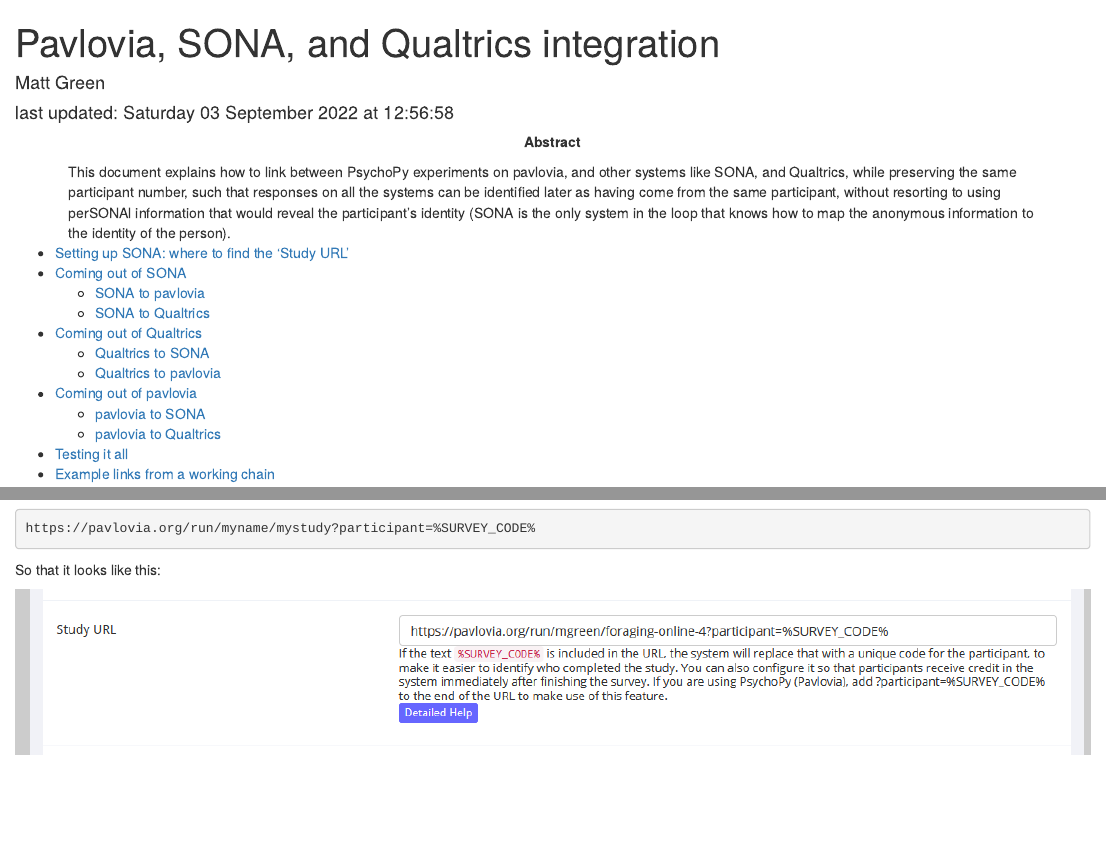
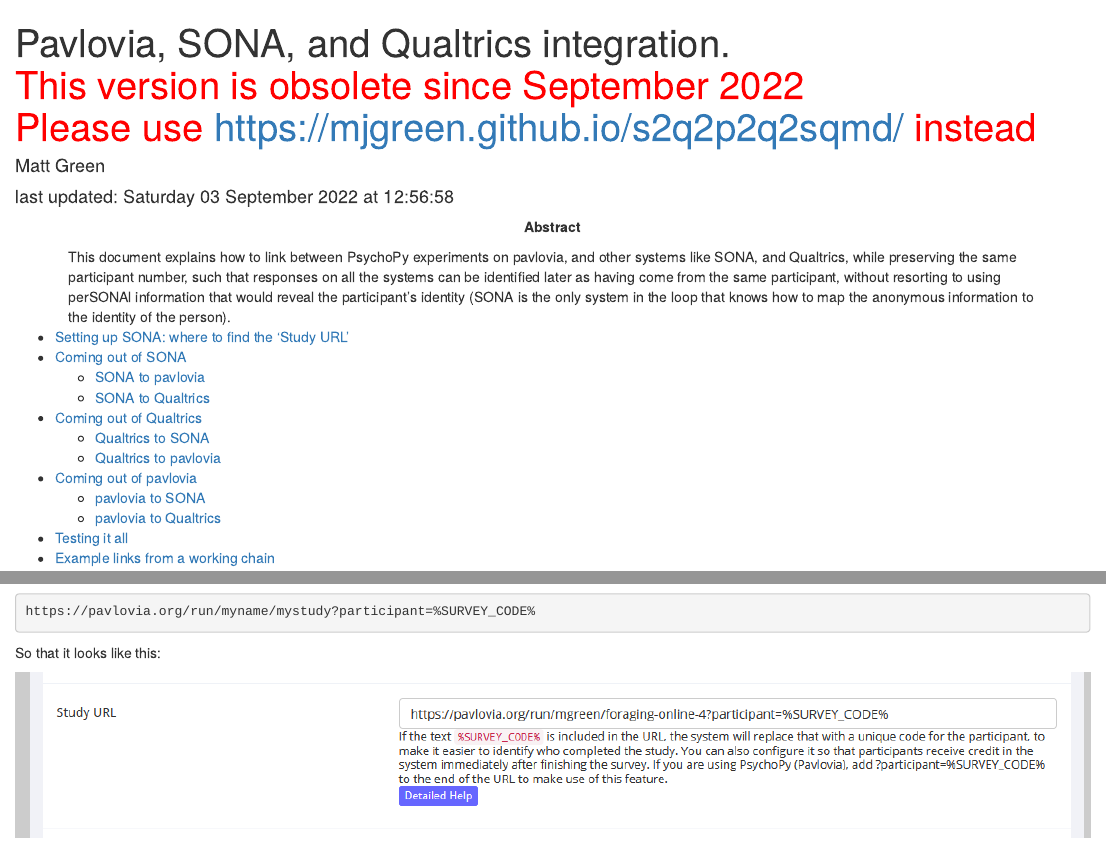
Before and after one commit to mjgreen/s2q2p2q2s, an R Markdown document (index.Rmd): the page in a window 1100 px wide, from its top, and a second part further down, joined at a grey line. Rendered offline with R 4.5, knitr and Pandoc, with nearby package versions; some code elsewhere in the file could not run offline; a font, style sheet, LaTeX package, included part or bibliography that could not be used is replaced or left out.

Commit message:
add obsolescence and redirect

```diff
--- a/index.Rmd
+++ b/index.Rmd
@@ -1,7 +1,9 @@
 ---
-title: "Pavlovia, SONA, and Qualtrics integration"
+title: |
+  | Pavlovia, SONA, and Qualtrics integration.
+  | <span style="color:red">This version is obsolete since September 2022
+  | Please use https://mjgreen.github.io/s2q2p2q2sqmd/ instead
 author: "Matt Green"
-#date: "last update `r Sys.Date()`"
 date: "last updated: `r format(Sys.time(), '%A %d %B %Y at %X')`"
 abstract: "This document explains how to link between PsychoPy experiments on pavlovia, and other systems like SONA, and Qualtrics, while preserving the same participant number, such that responses on all the systems can be identified later as having come from the same participant, without resorting to using perSONAl information that would reveal the participant's identity (SONA is the only system in the loop that knows how to map the anonymous information to the identity of the person)."
 output:
```
Also changed, not shown: index.html.
